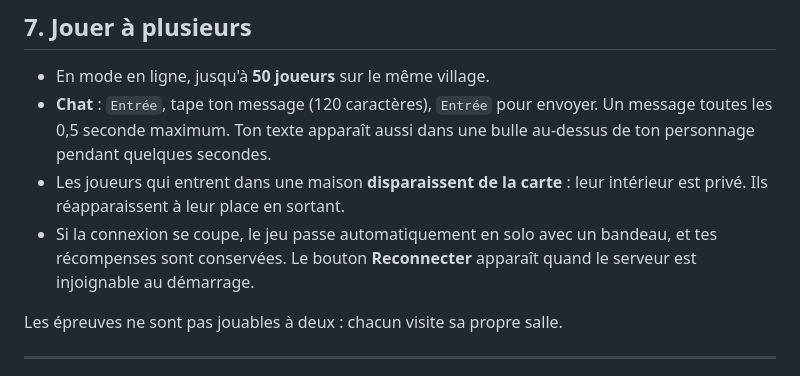
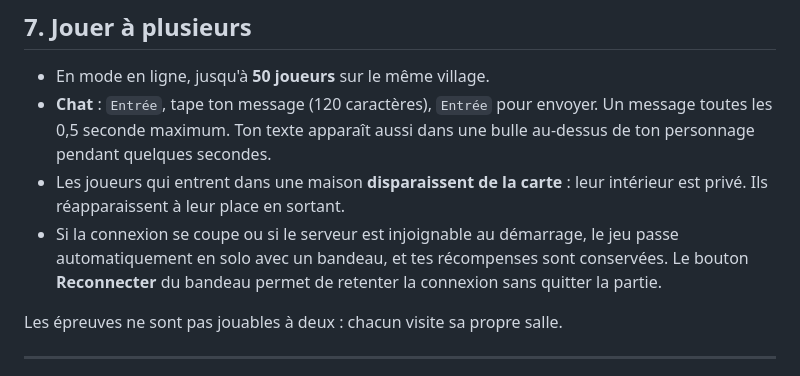
Before and after one commit to Rem33220/pixel-village, a Markdown page: GUIDE.md, the part around the change. Drawn GitHub-style.

Commit message:
Precise quand le bouton Reconnecter apparait dans le guide
La connexion perdue et le serveur injoignable affichent tous deux le bandeau avec
le bouton de reconnexion.

🤖 Generated with Codebuff
Co-Authored-By: Codebuff <noreply@codebuff.com>

```diff
--- a/GUIDE.md
+++ b/GUIDE.md
@@ -208,9 +208,10 @@ touche physique « W » s'affiche « Z ».
   bulle au-dessus de ton personnage pendant quelques secondes.
 - Les joueurs qui entrent dans une maison **disparaissent de la carte** : leur
   intérieur est privé. Ils réapparaissent à leur place en sortant.
-- Si la connexion se coupe, le jeu passe automatiquement en solo avec un
-  bandeau, et tes récompenses sont conservées. Le bouton **Reconnecter**
-  apparaît quand le serveur est injoignable au démarrage.
+- Si la connexion se coupe ou si le serveur est injoignable au démarrage, le
+  jeu passe automatiquement en solo avec un bandeau, et tes récompenses sont
+  conservées. Le bouton **Reconnecter** du bandeau permet de retenter la
+  connexion sans quitter la partie.
 
 Les épreuves ne sont pas jouables à deux : chacun visite sa propre salle.
 
```
